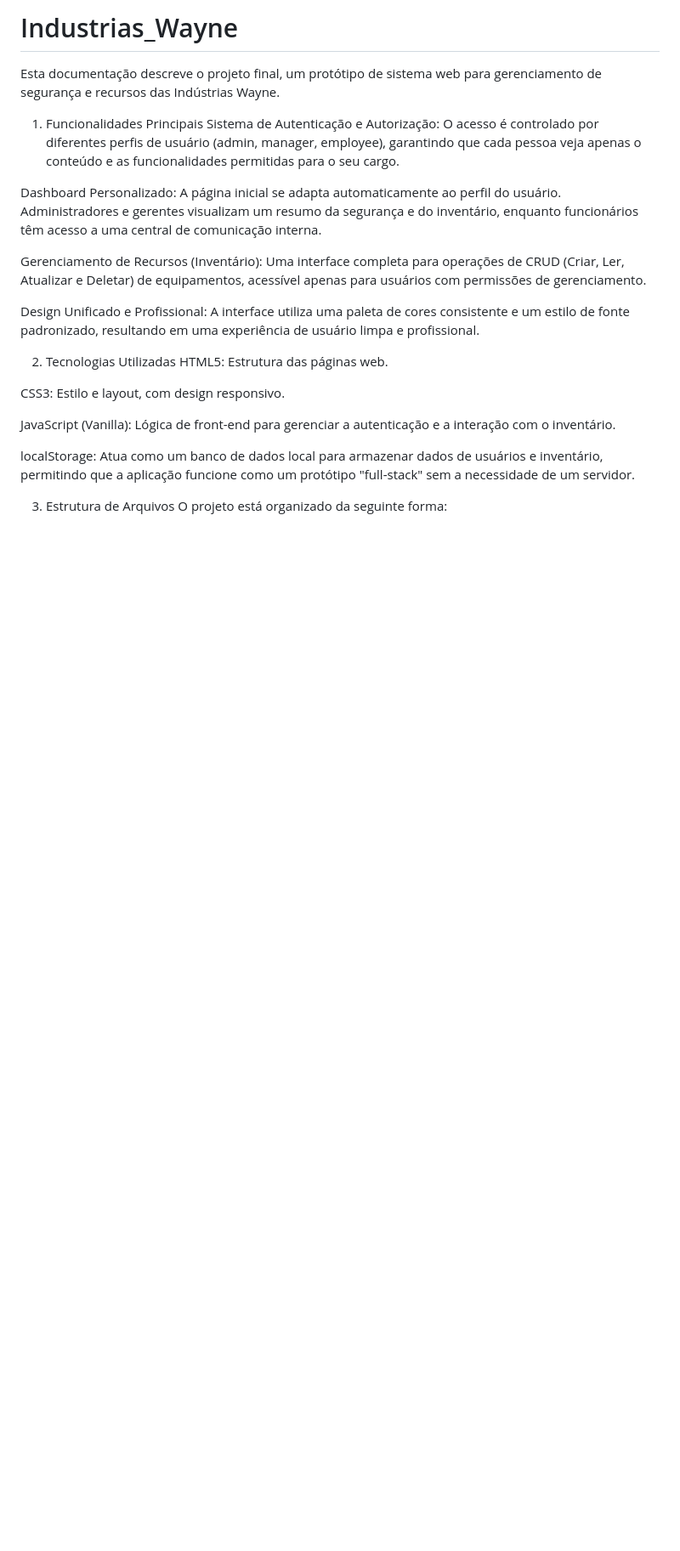
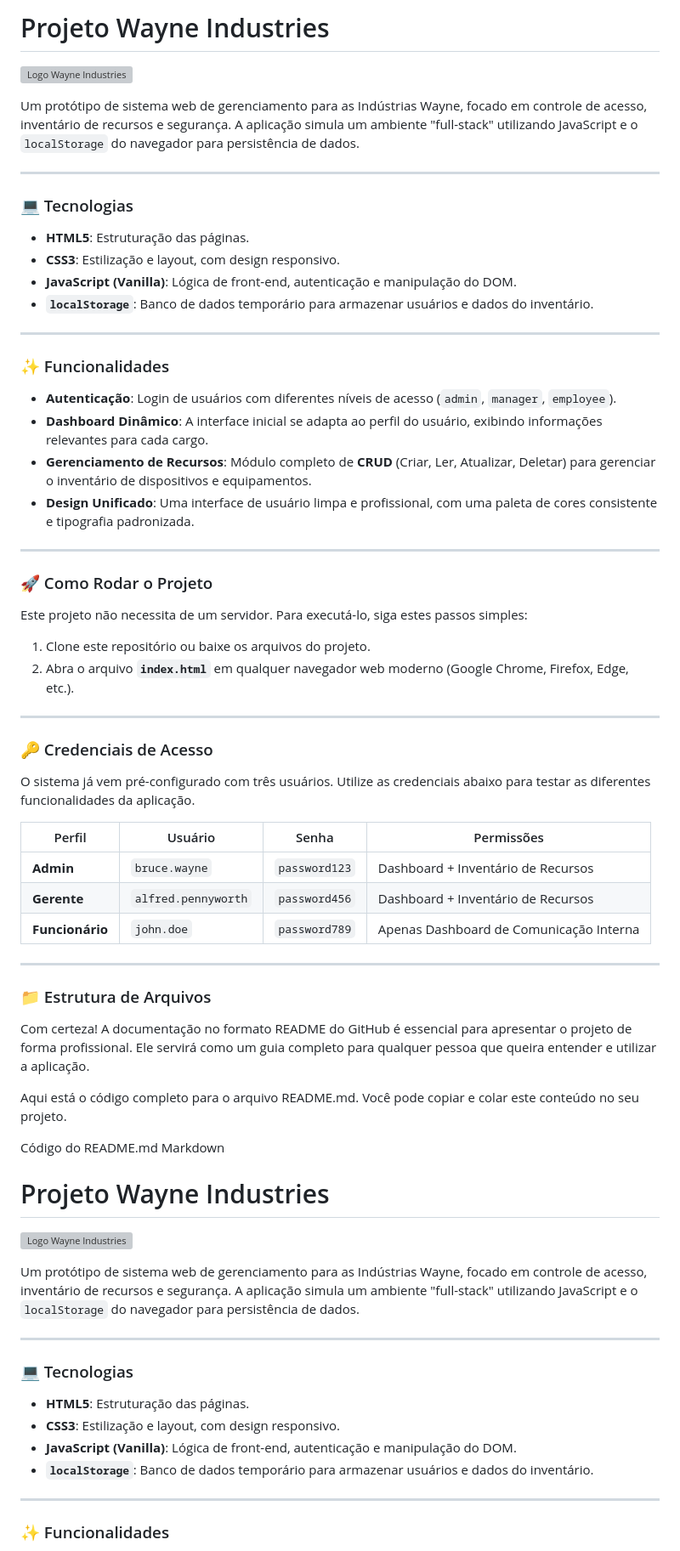
Before and after one commit to FtPedrinho/Industrias_Wayne, a Markdown page: README.md, the part around the change printed below. Shown: that part at 85% size. Rendered like a GitHub page; blank space fills up the shorter version; grey boxes are pictures that could not be loaded.

```diff
--- a/README.md
+++ b/README.md
@@ -1,23 +1,75 @@
-# Industrias_Wayne
-Esta documentação descreve o projeto final, um protótipo de sistema web para gerenciamento de segurança e recursos das Indústrias Wayne.
+# Projeto Wayne Industries
 
-1. Funcionalidades Principais
-Sistema de Autenticação e Autorização: O acesso é controlado por diferentes perfis de usuário (admin, manager, employee), garantindo que cada pessoa veja apenas o conteúdo e as funcionalidades permitidas para o seu cargo.
+![Logo Wayne Industries](https://i.imgur.com/uR7j2Jc.png)
 
-Dashboard Personalizado: A página inicial se adapta automaticamente ao perfil do usuário. Administradores e gerentes visualizam um resumo da segurança e do inventário, enquanto funcionários têm acesso a uma central de comunicação interna.
+Um protótipo de sistema web de gerenciamento para as Indústrias Wayne, focado em controle de acesso, inventário de recursos e segurança. A aplicação simula um ambiente "full-stack" utilizando JavaScript e o `localStorage` do navegador para persistência de dados.
 
-Gerenciamento de Recursos (Inventário): Uma interface completa para operações de CRUD (Criar, Ler, Atualizar e Deletar) de equipamentos, acessível apenas para usuários com permissões de gerenciamento.
+---
 
-Design Unificado e Profissional: A interface utiliza uma paleta de cores consistente e um estilo de fonte padronizado, resultando em uma experiência de usuário limpa e profissional.
+### 💻 Tecnologias
 
-2. Tecnologias Utilizadas
-HTML5: Estrutura das páginas web.
+* **HTML5**: Estruturação das páginas.
+* **CSS3**: Estilização e layout, com design responsivo.
+* **JavaScript (Vanilla)**: Lógica de front-end, autenticação e manipulação do DOM.
+* **`localStorage`**: Banco de dados temporário para armazenar usuários e dados do inventário.
 
-CSS3: Estilo e layout, com design responsivo.
+---
 
-JavaScript (Vanilla): Lógica de front-end para gerenciar a autenticação e a interação com o inventário.
+### ✨ Funcionalidades
 
-localStorage: Atua como um banco de dados local para armazenar dados de usuários e inventário, permitindo que a aplicação funcione como um protótipo "full-stack" sem a necessidade de um servidor.
+* **Autenticação**: Login de usuários com diferentes níveis de acesso (`admin`, `manager`, `employee`).
+* **Dashboard Dinâmico**: A interface inicial se adapta ao perfil do usuário, exibindo informações relevantes para cada cargo.
+* **Gerenciamento de Recursos**: Módulo completo de **CRUD** (Criar, Ler, Atualizar, Deletar) para gerenciar o inventário de dispositivos e equipamentos.
+* **Design Unificado**: Uma interface de usuário limpa e profissional, com uma paleta de cores consistente e tipografia padronizada.
 
-3. Estrutura de Arquivos
-O projeto está organizado da seguinte forma:
+---
+
+### 🚀 Como Rodar o Projeto
+
+Este projeto não necessita de um servidor. Para executá-lo, siga estes passos simples:
+
+1.  Clone este repositório ou baixe os arquivos do projeto.
+2.  Abra o arquivo **`index.html`** em qualquer navegador web moderno (Google Chrome, Firefox, Edge, etc.).
+
+---
+
+### 🔑 Credenciais de Acesso
+
+O sistema já vem pré-configurado com três usuários. Utilize as credenciais abaixo para testar as diferentes funcionalidades da aplicação.
+
+| Perfil      | Usuário               | Senha          | Permissões                                  |
+|-------------|-----------------------|----------------|---------------------------------------------|
+| **Admin** | `bruce.wayne`         | `password123`  | Dashboard + Inventário de Recursos          |
+| **Gerente** | `alfred.pennyworth`   | `password456`  | Dashboard + Inventário de Recursos          |
+| **Funcionário** | `john.doe`          | `password789`  | Apenas Dashboard de Comunicação Interna     |
+
+---
+
+### 📁 Estrutura de Arquivos
+
+Com certeza! A documentação no formato README do GitHub é essencial para apresentar o projeto de forma profissional. Ele servirá como um guia completo para qualquer pessoa que queira entender e utilizar a aplicação.
+
+Aqui está o código completo para o arquivo README.md. Você pode copiar e colar este conteúdo no seu projeto.
+
+Código do README.md
+Markdown
+
+# Projeto Wayne Industries
+
+![Logo Wayne Industries](https://i.imgur.com/uR7j2Jc.png)
+
+Um protótipo de sistema web de gerenciamento para as Indústrias Wayne, focado em controle de acesso, inventário de recursos e segurança. A aplicação simula um ambiente "full-stack" utilizando JavaScript e o `localStorage` do navegador para persistência de dados.
+
+---
+
+### 💻 Tecnologias
+
+* **HTML5**: Estruturação das páginas.
+* **CSS3**: Estilização e layout, com design responsivo.
+* **JavaScript (Vanilla)**: Lógica de front-end, autenticação e manipulação do DOM.
+* **`localStorage`**: Banco de dados temporário para armazenar usuários e dados do inventário.
+
+---
+
+### ✨ Funcionalidades
+
```
Also changed, not shown: other parts of README.md (+46 -30 lines).
